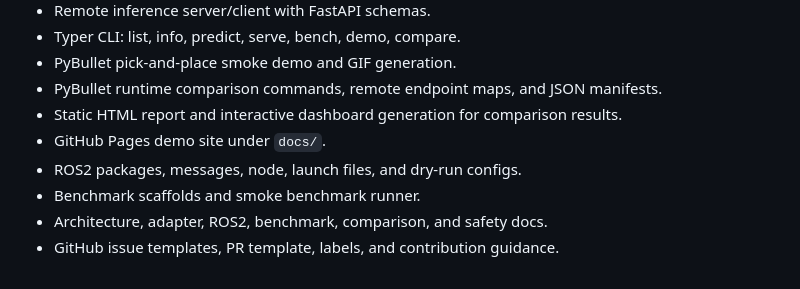
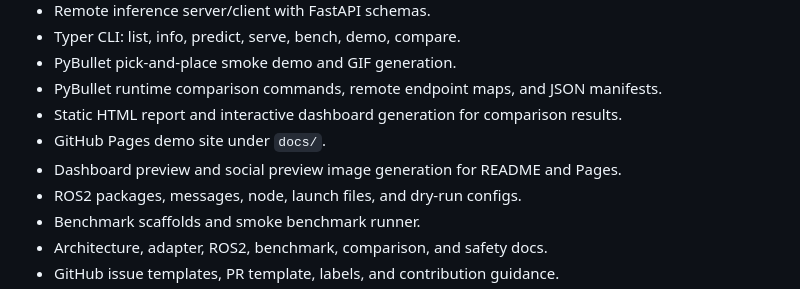
Before and after one commit to rsasaki0109/vla_ros2, a Markdown page: CHANGELOG.md, the part around the change. Rendered like a GitHub page.

```diff
--- a/CHANGELOG.md
+++ b/CHANGELOG.md
@@ -19,6 +19,7 @@ Initial runtime seed for a ROS2-native VLA adapter hub.
 - PyBullet runtime comparison commands, remote endpoint maps, and JSON manifests.
 - Static HTML report and interactive dashboard generation for comparison results.
 - GitHub Pages demo site under `docs/`.
+- Dashboard preview and social preview image generation for README and Pages.
 - ROS2 packages, messages, node, launch files, and dry-run configs.
 - Benchmark scaffolds and smoke benchmark runner.
 - Architecture, adapter, ROS2, benchmark, comparison, and safety docs.
```
Also changed, not shown: README.md (+2 -0 lines), docs/assets/dashboard_preview.png (added), docs/assets/social_preview.png (added), 2 other files.
